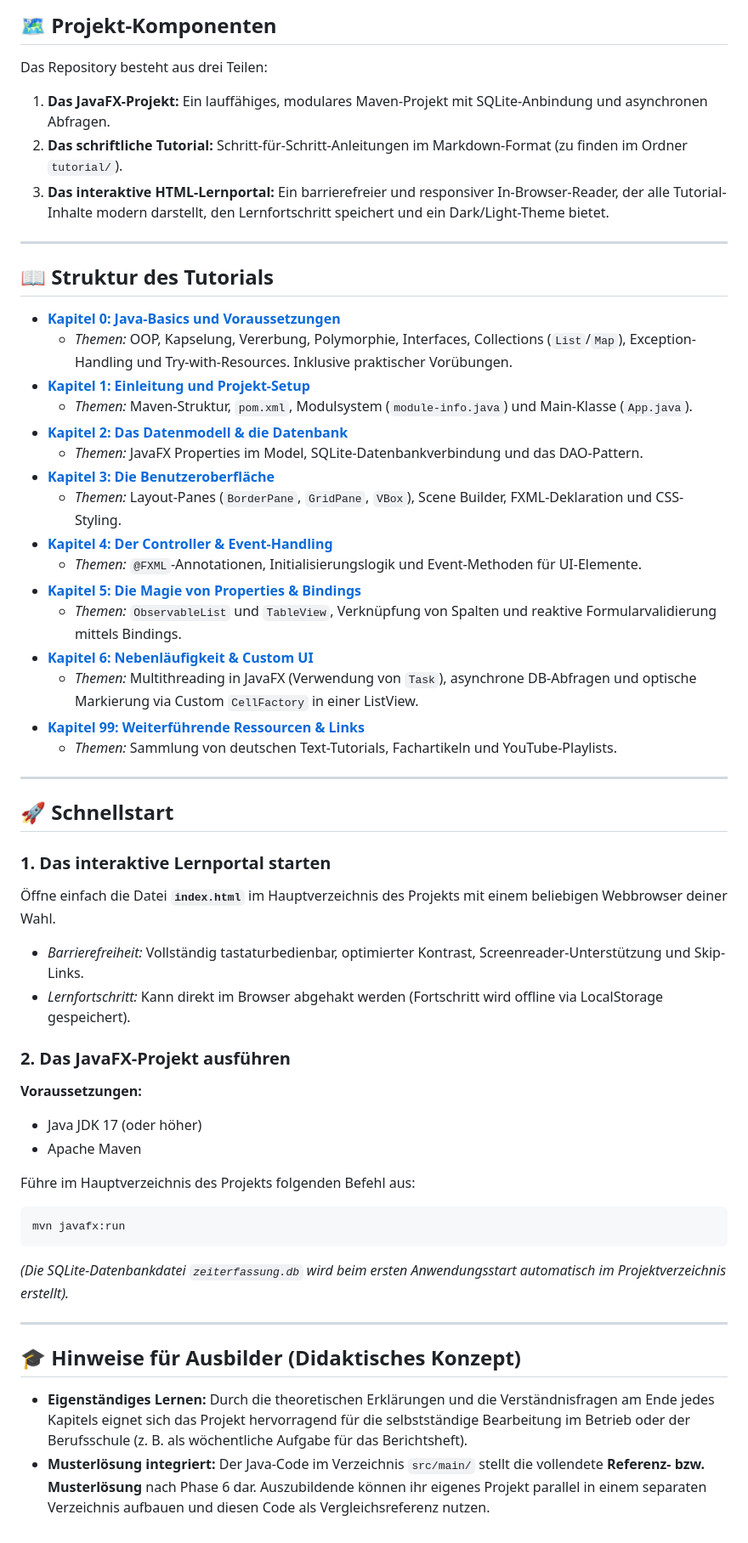
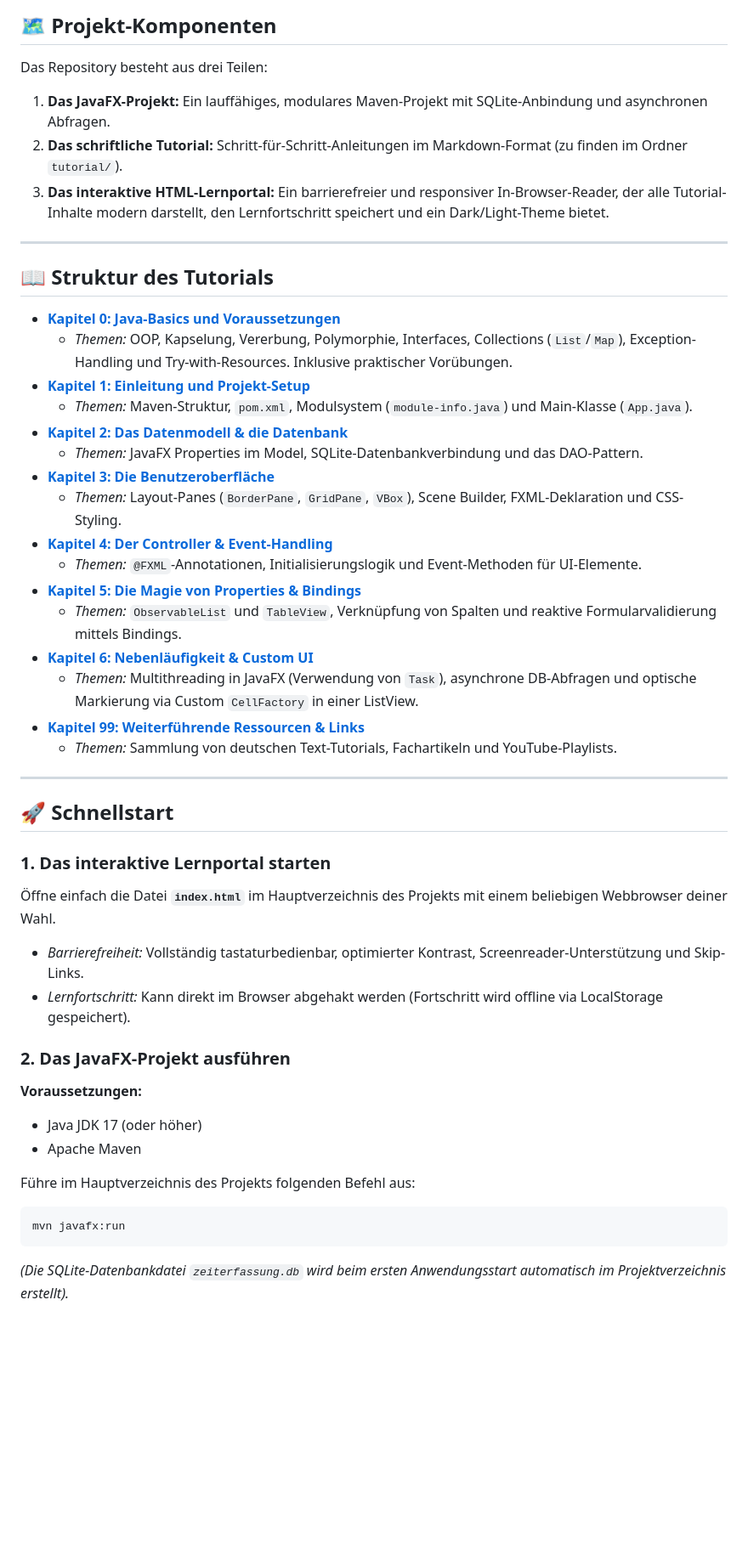
Before and after one commit to PhilippRath/JavaFx-Zeiterfassung, a Markdown page: README.md, the part around the change. Shown at 85% size. Drawn GitHub-style; blank space fills up the shorter version.

Commit message:
Readme.md angepasst

````diff
--- a/README.md
+++ b/README.md
@@ -9,6 +9,7 @@ Als fortlaufendes Praxisprojekt wird eine **Zeiterfassungsverwaltung** entwickel
 ## 🗺️ Projekt-Komponenten
 
 Das Repository besteht aus drei Teilen:
+
 1.  **Das JavaFX-Projekt:** Ein lauffähiges, modulares Maven-Projekt mit SQLite-Anbindung und asynchronen Abfragen.
 2.  **Das schriftliche Tutorial:** Schritt-für-Schritt-Anleitungen im Markdown-Format (zu finden im Ordner `tutorial/`).
 3.  **Das interaktive HTML-Lernportal:** Ein barrierefreier und responsiver In-Browser-Reader, der alle Tutorial-Inhalte modern darstellt, den Lernfortschritt speichert und ein Dark/Light-Theme bietet.
@@ -17,45 +18,45 @@ Das Repository besteht aus drei Teilen:
 
 ## 📖 Struktur des Tutorials
 
-*   **[Kapitel 0: Java-Basics und Voraussetzungen](file:///Users/pr/Repositorys/Lernmaterialien/JavaFX%20-%20Zeiterfassung/tutorial/00_java_basics_und_voraussetzungen.md)**
-    *   *Themen:* OOP, Kapselung, Vererbung, Polymorphie, Interfaces, Collections (`List`/`Map`), Exception-Handling und Try-with-Resources. Inklusive praktischer Vorübungen.
-*   **[Kapitel 1: Einleitung und Projekt-Setup](file:///Users/pr/Repositorys/Lernmaterialien/JavaFX%20-%20Zeiterfassung/tutorial/01_einleitung_und_setup.md)**
-    *   *Themen:* Maven-Struktur, `pom.xml`, Modulsystem (`module-info.java`) und Main-Klasse (`App.java`).
-*   **[Kapitel 2: Das Datenmodell & die Datenbank](file:///Users/pr/Repositorys/Lernmaterialien/JavaFX%20-%20Zeiterfassung/tutorial/02_model_und_datenbank.md)**
-    *   *Themen:* JavaFX Properties im Model, SQLite-Datenbankverbindung und das DAO-Pattern.
-*   **[Kapitel 3: Die Benutzeroberfläche](file:///Users/pr/Repositorys/Lernmaterialien/JavaFX%20-%20Zeiterfassung/tutorial/03_view_und_layout.md)**
-    *   *Themen:* Layout-Panes (`BorderPane`, `GridPane`, `VBox`), Scene Builder, FXML-Deklaration und CSS-Styling.
-*   **[Kapitel 4: Der Controller & Event-Handling](file:///Users/pr/Repositorys/Lernmaterialien/JavaFX%20-%20Zeiterfassung/tutorial/04_controller_und_events.md)**
-    *   *Themen:* `@FXML`-Annotationen, Initialisierungslogik und Event-Methoden für UI-Elemente.
-*   **[Kapitel 5: Die Magie von Properties & Bindings](file:///Users/pr/Repositorys/Lernmaterialien/JavaFX%20-%20Zeiterfassung/tutorial/05_properties_und_bindings.md)**
-    *   *Themen:* `ObservableList` und `TableView`, Verknüpfung von Spalten und reaktive Formularvalidierung mittels Bindings.
-*   **[Kapitel 6: Nebenläufigkeit & Custom UI](file:///Users/pr/Repositorys/Lernmaterialien/JavaFX%20-%20Zeiterfassung/tutorial/06_concurrency_und_cellfactory.md)**
-    *   *Themen:* Multithreading in JavaFX (Verwendung von `Task`), asynchrone DB-Abfragen und optische Markierung via Custom `CellFactory` in einer ListView.
-*   **[Kapitel 99: Weiterführende Ressourcen & Links](file:///Users/pr/Repositorys/Lernmaterialien/JavaFX%20-%20Zeiterfassung/tutorial/99_weitere_ressourcen.md)**
-    *   *Themen:* Sammlung von deutschen Text-Tutorials, Fachartikeln und YouTube-Playlists.
+- **[Kapitel 0: Java-Basics und Voraussetzungen](file:///Users/pr/Repositorys/Lernmaterialien/JavaFX%20-%20Zeiterfassung/tutorial/00_java_basics_und_voraussetzungen.md)**
+  - _Themen:_ OOP, Kapselung, Vererbung, Polymorphie, Interfaces, Collections (`List`/`Map`), Exception-Handling und Try-with-Resources. Inklusive praktischer Vorübungen.
+- **[Kapitel 1: Einleitung und Projekt-Setup](file:///Users/pr/Repositorys/Lernmaterialien/JavaFX%20-%20Zeiterfassung/tutorial/01_einleitung_und_setup.md)**
+  - _Themen:_ Maven-Struktur, `pom.xml`, Modulsystem (`module-info.java`) und Main-Klasse (`App.java`).
+- **[Kapitel 2: Das Datenmodell & die Datenbank](file:///Users/pr/Repositorys/Lernmaterialien/JavaFX%20-%20Zeiterfassung/tutorial/02_model_und_datenbank.md)**
+  - _Themen:_ JavaFX Properties im Model, SQLite-Datenbankverbindung und das DAO-Pattern.
+- **[Kapitel 3: Die Benutzeroberfläche](file:///Users/pr/Repositorys/Lernmaterialien/JavaFX%20-%20Zeiterfassung/tutorial/03_view_und_layout.md)**
+  - _Themen:_ Layout-Panes (`BorderPane`, `GridPane`, `VBox`), Scene Builder, FXML-Deklaration und CSS-Styling.
+- **[Kapitel 4: Der Controller & Event-Handling](file:///Users/pr/Repositorys/Lernmaterialien/JavaFX%20-%20Zeiterfassung/tutorial/04_controller_und_events.md)**
+  - _Themen:_ `@FXML`-Annotationen, Initialisierungslogik und Event-Methoden für UI-Elemente.
+- **[Kapitel 5: Die Magie von Properties & Bindings](file:///Users/pr/Repositorys/Lernmaterialien/JavaFX%20-%20Zeiterfassung/tutorial/05_properties_und_bindings.md)**
+  - _Themen:_ `ObservableList` und `TableView`, Verknüpfung von Spalten und reaktive Formularvalidierung mittels Bindings.
+- **[Kapitel 6: Nebenläufigkeit & Custom UI](file:///Users/pr/Repositorys/Lernmaterialien/JavaFX%20-%20Zeiterfassung/tutorial/06_concurrency_und_cellfactory.md)**
+  - _Themen:_ Multithreading in JavaFX (Verwendung von `Task`), asynchrone DB-Abfragen und optische Markierung via Custom `CellFactory` in einer ListView.
+- **[Kapitel 99: Weiterführende Ressourcen & Links](file:///Users/pr/Repositorys/Lernmaterialien/JavaFX%20-%20Zeiterfassung/tutorial/99_weitere_ressourcen.md)**
+  - _Themen:_ Sammlung von deutschen Text-Tutorials, Fachartikeln und YouTube-Playlists.
 
 ---
 
 ## 🚀 Schnellstart
 
 ### 1. Das interaktive Lernportal starten
+
 Öffne einfach die Datei **`index.html`** im Hauptverzeichnis des Projekts mit einem beliebigen Webbrowser deiner Wahl.
-*   *Barrierefreiheit:* Vollständig tastaturbedienbar, optimierter Kontrast, Screenreader-Unterstützung und Skip-Links.
-*   *Lernfortschritt:* Kann direkt im Browser abgehakt werden (Fortschritt wird offline via LocalStorage gespeichert).
+
+- _Barrierefreiheit:_ Vollständig tastaturbedienbar, optimierter Kontrast, Screenreader-Unterstützung und Skip-Links.
+- _Lernfortschritt:_ Kann direkt im Browser abgehakt werden (Fortschritt wird offline via LocalStorage gespeichert).
 
 ### 2. Das JavaFX-Projekt ausführen
+
 **Voraussetzungen:**
-*   Java JDK 17 (oder höher)
-*   Apache Maven
+
+- Java JDK 17 (oder höher)
+- Apache Maven
 
 Führe im Hauptverzeichnis des Projekts folgenden Befehl aus:
+
 ```bash
 mvn javafx:run
 ```
-*(Die SQLite-Datenbankdatei `zeiterfassung.db` wird beim ersten Anwendungsstart automatisch im Projektverzeichnis erstellt).*
 
----
-
-## 🎓 Hinweise für Ausbilder (Didaktisches Konzept)
-*   **Eigenständiges Lernen:** Durch die theoretischen Erklärungen und die Verständnisfragen am Ende jedes Kapitels eignet sich das Projekt hervorragend für die selbstständige Bearbeitung im Betrieb oder der Berufsschule (z. B. als wöchentliche Aufgabe für das Berichtsheft).
-*   **Musterlösung integriert:** Der Java-Code im Verzeichnis `src/main/` stellt die vollendete **Referenz- bzw. Musterlösung** nach Phase 6 dar. Auszubildende können ihr eigenes Projekt parallel in einem separaten Verzeichnis aufbauen und diesen Code als Vergleichsreferenz nutzen.
+_(Die SQLite-Datenbankdatei `zeiterfassung.db` wird beim ersten Anwendungsstart automatisch im Projektverzeichnis erstellt)._
````
